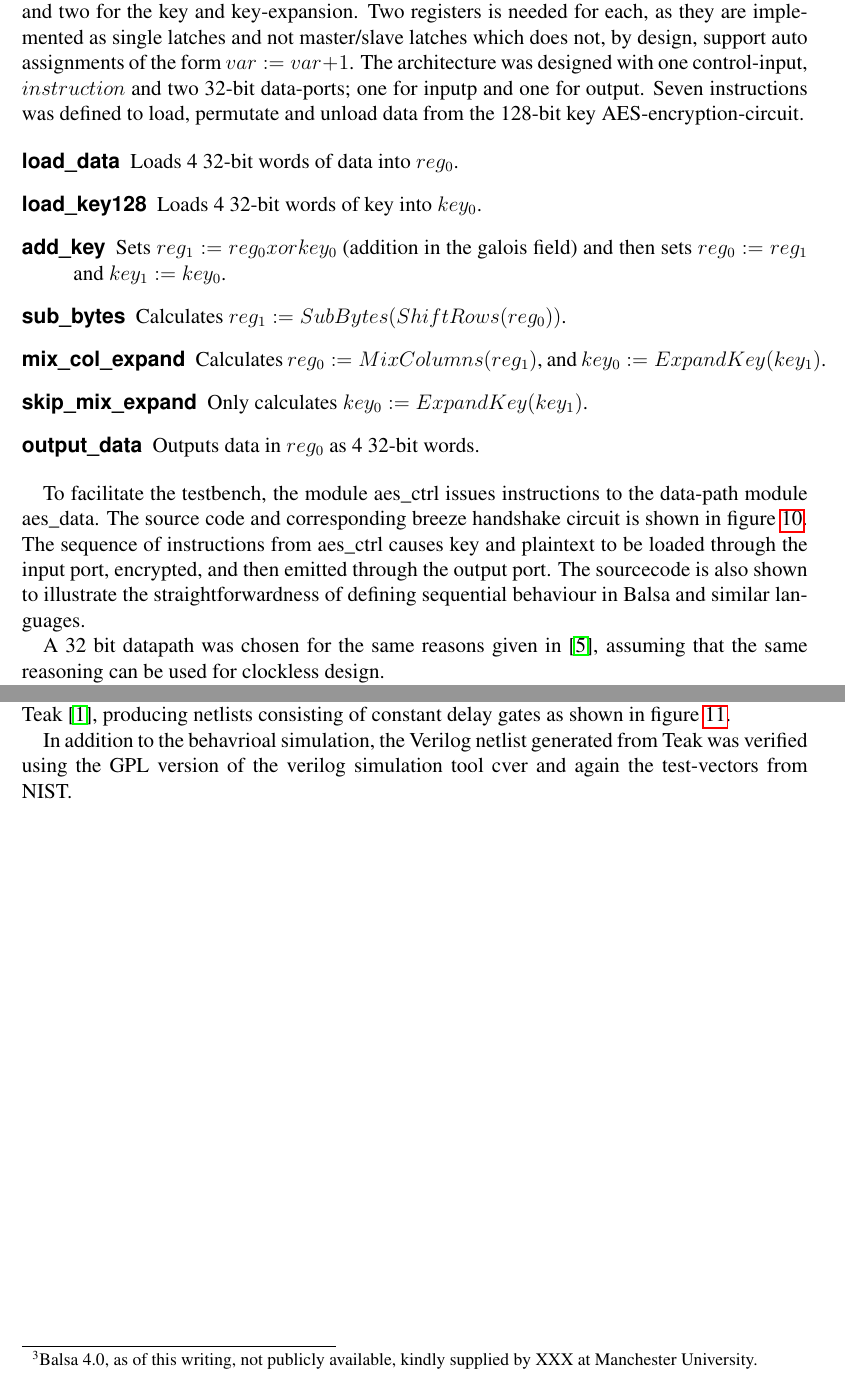
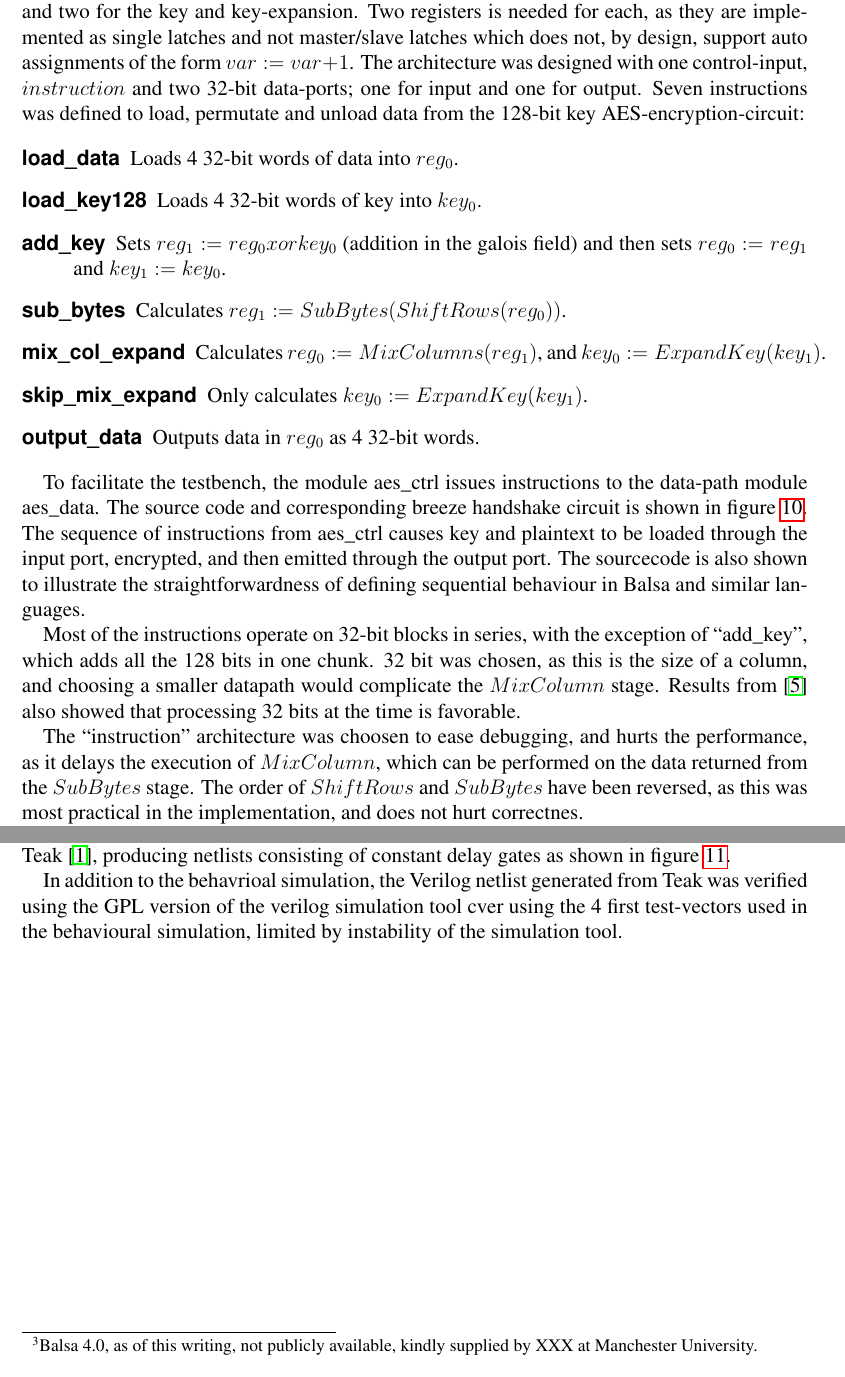
Before and after one commit to kristofferkoch/master-project, a LaTeX document (top.tex, which reads implementation.tex): two parts of pages 19 and 21 of 27, joined at a grey line, cut so that both start at the same text. Compiled offline with pdfLaTeX.

Commit message:
LAllalla.

```diff
--- a/implementation.tex
+++ b/implementation.tex
@@ -12,9 +12,9 @@ key-expansion. Two registers is needed for each, as they are
 implemented as single latches and not master/slave latches which does
 not, by design, support auto assignments of the form
 $var := var + 1$. The architecture was designed with one control-input,
-$instruction$ and two 32-bit data-ports; one for inputp and one for
+$instruction$ and two 32-bit data-ports; one for input and one for
 output. Seven instructions was defined to load, permutate and unload
-data from the 128-bit key AES-encryption-circuit.
+data from the 128-bit key AES-encryption-circuit:
 
 \begin{description}
   \item[load\_data] Loads 4 32-bit words of data into $reg_0$.
@@ -45,9 +45,22 @@ similar languages.
   \label{fig:aesctrl}
 \end{figure}
 
-A 32 bit datapath was chosen for the same reasons given in
-\cite{ekelund}, assuming that the same reasoning can be used for
-clockless design.
+Most of the instructions operate on 32-bit blocks in series, with the
+exception of ``add\_key'', which adds all the 128 bits in one
+chunk. 32 bit was chosen, as this is the size of a column, and
+choosing a smaller datapath would complicate the $MixColumn$
+stage. Results from \cite{ekelund} also showed that processing 32 bits
+at the time is favorable.
+
+The ``instruction'' architecture was choosen to ease debugging, and
+hurts the performance, as it delays the execution of $MixColumn$,
+which can be performed on the data returned from the $SubBytes$
+stage. The order of $ShiftRows$ and $SubBytes$ have been reversed, as
+this was most practical in the implementation, and does not hurt
+correctnes.
+
+The $SubBytes$-module was implemented directly from the architecture
+given in \cite{xxxcsbox}.
 
 The resources used in the top level design is:
 \begin{itemize}
```
Also changed, not shown: aes.tex (+1 -1 lines), boker.bib (+7 -1 lines), implementation.tex (9 more changed lines), 1 other file.
